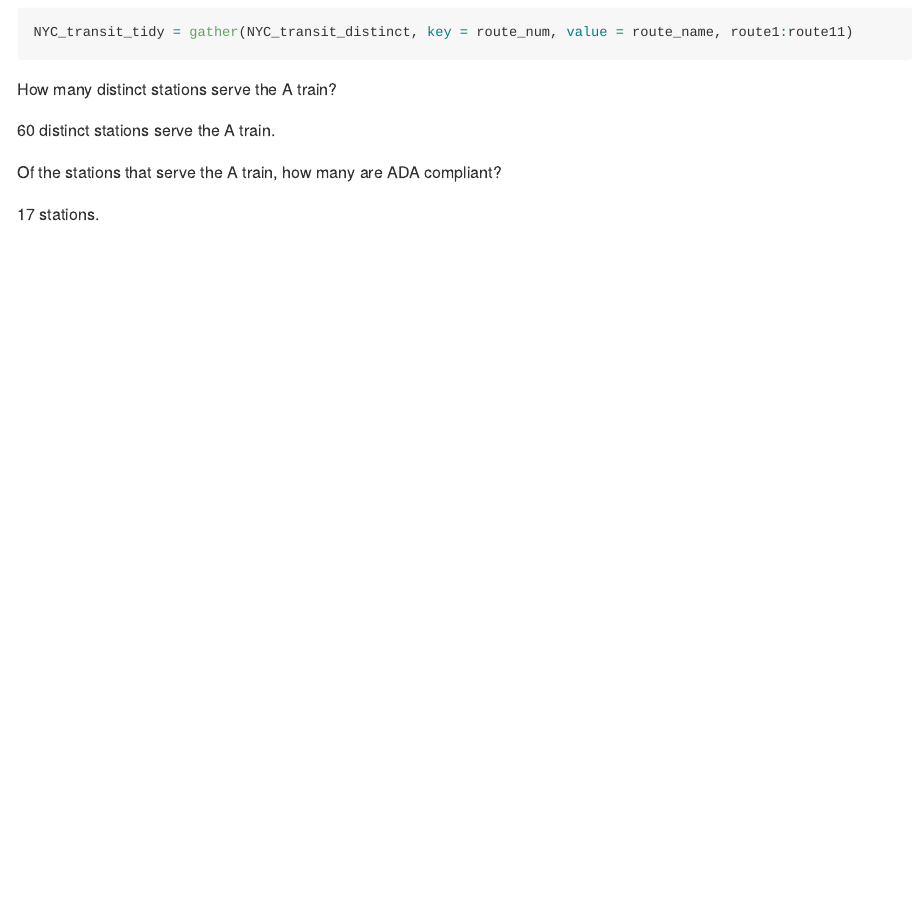
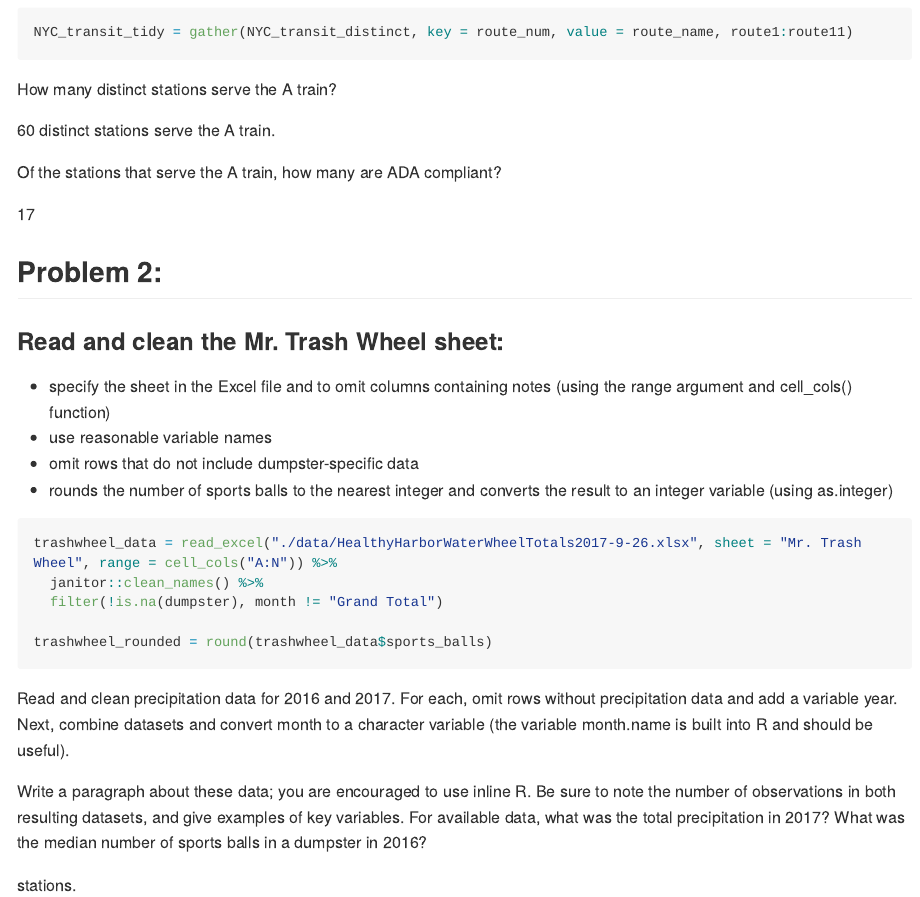
Before and after one commit to bryce-wong/p8105_hw2_baw2160, an R Markdown document (p8105_hw2_baw2160.Rmd): the page in a window 1100 px wide, from 1520 px down. Rendered offline with R 4.5, knitr and Pandoc, with nearby package versions; long lines of code are wrapped; column names are cleaned by a stand-in for the janitor package.

Commit message:
Starting problem 2 - reading in the Mr. Trash Wheel dataset and doing some preliminary cleaning (taking out unnecessary rows and columns).

````diff
--- a/p8105_hw2_baw2160.Rmd
+++ b/p8105_hw2_baw2160.Rmd
@@ -62,7 +63,32 @@ How many distinct stations serve the A train?
 
 `r length(which(NYC_transit_tidy$route_name == "A"))` distinct stations serve the A train.
 
-
 Of the stations that serve the A train, how many are ADA compliant?
 
-`r length(which((NYC_transit_tidy$route_name == "A") & (NYC_transit_tidy$ada == "TRUE")))` stations.
+`r length(which((NYC_transit_tidy$route_name == "A") & (NYC_transit_tidy$ada == "TRUE")))`
+
+## Problem 2:
+
+### Read and clean the Mr. Trash Wheel sheet:
+
+* specify the sheet in the Excel file and to omit columns containing notes (using the range argument and cell_cols() function)
+* use reasonable variable names
+* omit rows that do not include dumpster-specific data
+* rounds the number of sports balls to the nearest integer and converts the result to an integer variable (using as.integer)
+
+```{r}
+trashwheel_data = read_excel("./data/HealthyHarborWaterWheelTotals2017-9-26.xlsx", sheet = "Mr. Trash Wheel", range = cell_cols("A:N")) %>%
+  janitor::clean_names() %>%
+  filter(!is.na(dumpster), month != "Grand Total")
+
+trashwheel_rounded = round(trashwheel_data$sports_balls)
+```
+
+
+
+
+Read and clean precipitation data for 2016 and 2017. For each, omit rows without precipitation data and add a variable year. Next, combine datasets and convert month to a character variable (the variable month.name is built into R and should be useful).
+
+Write a paragraph about these data; you are encouraged to use inline R. Be sure to note the number of observations in both resulting datasets, and give examples of key variables. For available data, what was the total precipitation in 2017? What was the median number of sports balls in a dumpster in 2016?
+
+ stations.
````
Also changed, not shown: data/HealthyHarborWaterWheelTotals2017-9-26.xlsx (added), p8105_hw2_baw2160.md, p8105_hw2_baw2160.Rmd (1 more changed lines).
